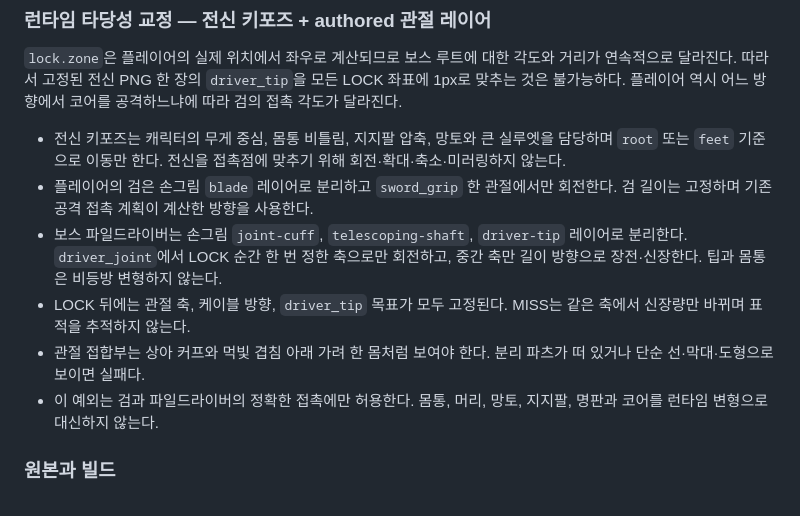
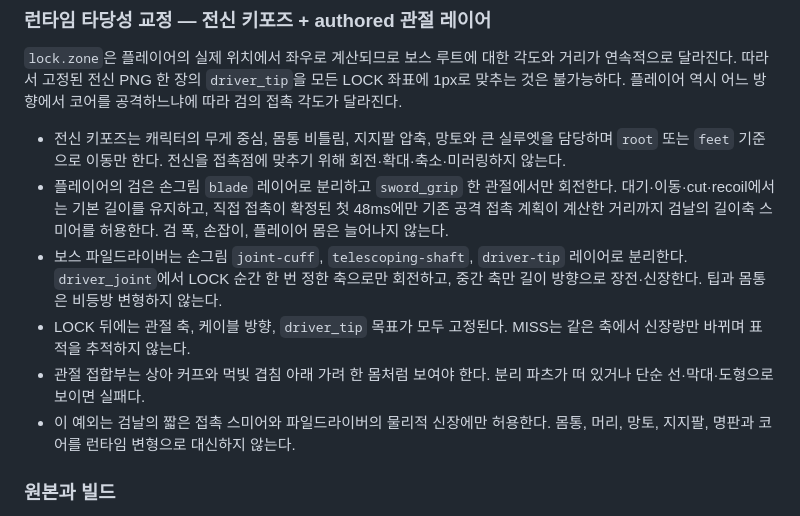
Before and after one commit to silvermaking/mirror-me-ai, a Markdown page: docs/design/SPRITE_REBUILD_DIRECTION.md, the part around the change. Rendered like a GitHub page.

Commit message:
design: permit contact-frame blade smear

```diff
--- a/docs/design/SPRITE_REBUILD_DIRECTION.md
+++ b/docs/design/SPRITE_REBUILD_DIRECTION.md
@@ -65,11 +65,11 @@
 `lock.zone`은 플레이어의 실제 위치에서 좌우로 계산되므로 보스 루트에 대한 각도와 거리가 연속적으로 달라진다. 따라서 고정된 전신 PNG 한 장의 `driver_tip`을 모든 LOCK 좌표에 1px로 맞추는 것은 불가능하다. 플레이어 역시 어느 방향에서 코어를 공격하느냐에 따라 검의 접촉 각도가 달라진다.
 
 - 전신 키포즈는 캐릭터의 무게 중심, 몸통 비틀림, 지지팔 압축, 망토와 큰 실루엣을 담당하며 `root` 또는 `feet` 기준으로 이동만 한다. 전신을 접촉점에 맞추기 위해 회전·확대·축소·미러링하지 않는다.
-- 플레이어의 검은 손그림 `blade` 레이어로 분리하고 `sword_grip` 한 관절에서만 회전한다. 검 길이는 고정하며 기존 공격 접촉 계획이 계산한 방향을 사용한다.
+- 플레이어의 검은 손그림 `blade` 레이어로 분리하고 `sword_grip` 한 관절에서만 회전한다. 대기·이동·cut·recoil에서는 기본 길이를 유지하고, 직접 접촉이 확정된 첫 48ms에만 기존 공격 접촉 계획이 계산한 거리까지 검날의 길이축 스미어를 허용한다. 검 폭, 손잡이, 플레이어 몸은 늘어나지 않는다.
 - 보스 파일드라이버는 손그림 `joint-cuff`, `telescoping-shaft`, `driver-tip` 레이어로 분리한다. `driver_joint`에서 LOCK 순간 한 번 정한 축으로만 회전하고, 중간 축만 길이 방향으로 장전·신장한다. 팁과 몸통은 비등방 변형하지 않는다.
 - LOCK 뒤에는 관절 축, 케이블 방향, `driver_tip` 목표가 모두 고정된다. MISS는 같은 축에서 신장량만 바뀌며 표적을 추적하지 않는다.
 - 관절 접합부는 상아 커프와 먹빛 겹침 아래 가려 한 몸처럼 보여야 한다. 분리 파츠가 떠 있거나 단순 선·막대·도형으로 보이면 실패다.
-- 이 예외는 검과 파일드라이버의 정확한 접촉에만 허용한다. 몸통, 머리, 망토, 지지팔, 명판과 코어를 런타임 변형으로 대신하지 않는다.
+- 이 예외는 검날의 짧은 접촉 스미어와 파일드라이버의 물리적 신장에만 허용한다. 몸통, 머리, 망토, 지지팔, 명판과 코어를 런타임 변형으로 대신하지 않는다.
 
 ### 원본과 빌드
 
```
